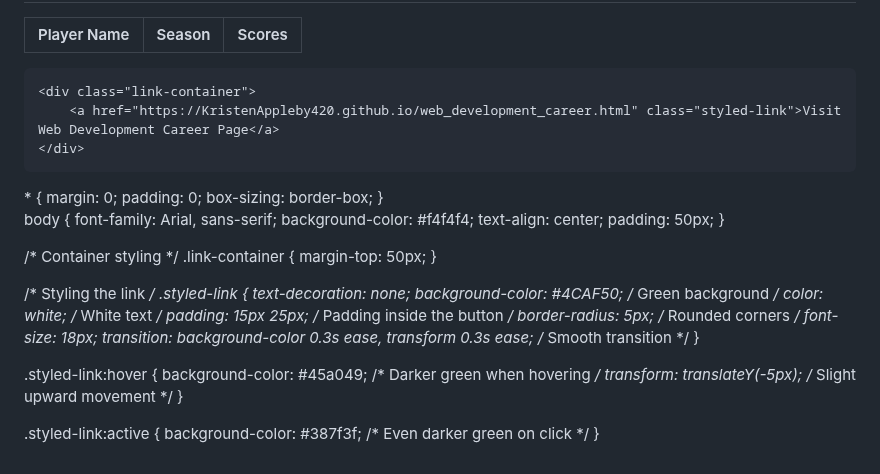
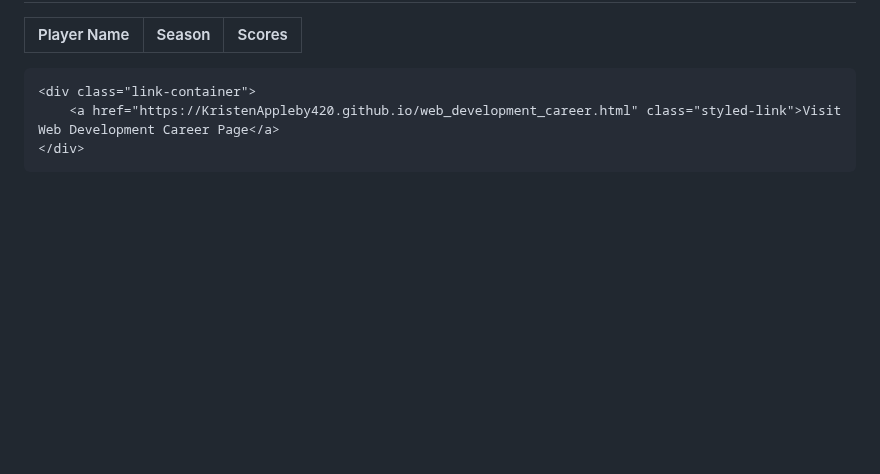
Before and after one commit to KristenAppleby420/KristenAppleby420.github.io, a Markdown page: README.md, the part around the change. GitHub-like rendering; blank space fills up the shorter version.

```diff
--- a/README.md
+++ b/README.md
@@ -371,42 +371,3 @@ $(document).ready(function() {
 
 </body>
 </html>
- * {
-    margin: 0;
-    padding: 0;
-    box-sizing: border-box;
-}
-
-body {
-    font-family: Arial, sans-serif;
-    background-color: #f4f4f4;
-    text-align: center;
-    padding: 50px;
-}
-
-/* Container styling */
-.link-container {
-    margin-top: 50px;
-}
-
-/* Styling the link */
-.styled-link {
-    text-decoration: none;
-    background-color: #4CAF50; /* Green background */
-    color: white; /* White text */
-    padding: 15px 25px; /* Padding inside the button */
-    border-radius: 5px; /* Rounded corners */
-    font-size: 18px;
-    transition: background-color 0.3s ease, transform 0.3s ease; /* Smooth transition */
-}
-
-.styled-link:hover {
-    background-color: #45a049; /* Darker green when hovering */
-    transform: translateY(-5px); /* Slight upward movement */
-}
-
-.styled-link:active {
-    background-color: #387f3f; /* Even darker green on click */
-}
-
-</html>
```
